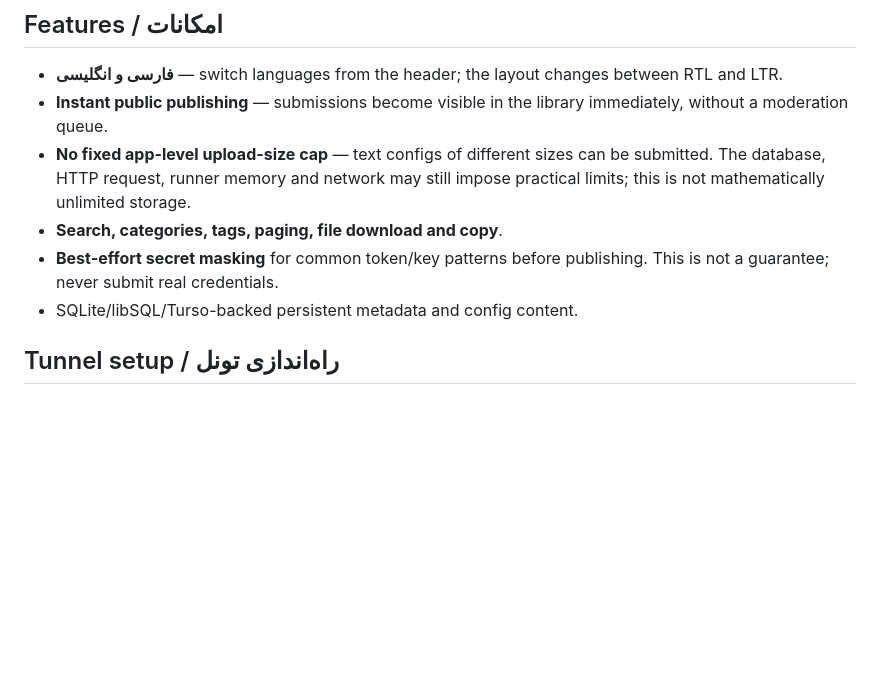
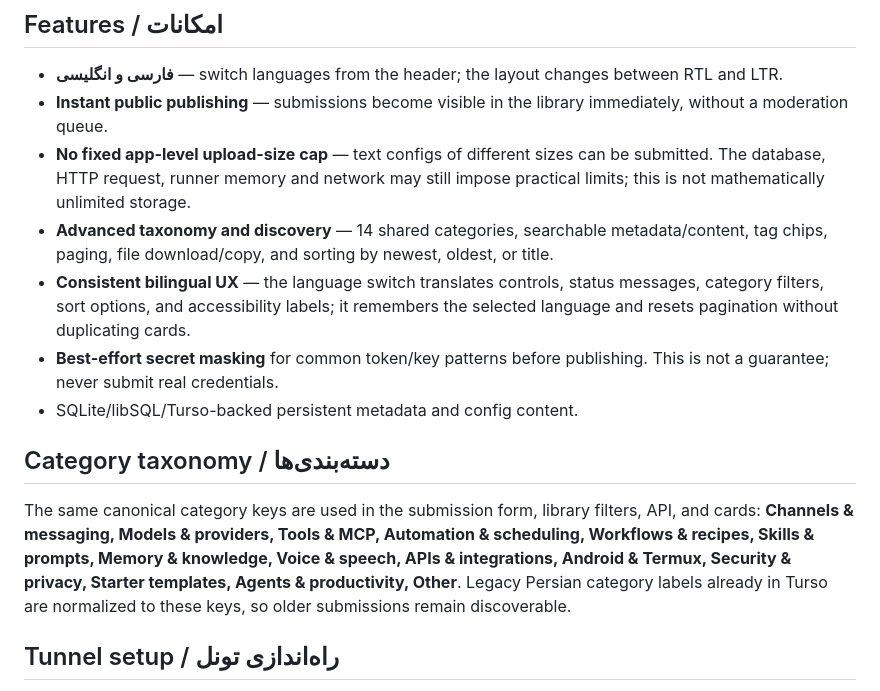
Before and after one commit to Amsh23/PicoHub, a Markdown page: README.md, the part around the change. Drawn GitHub-style; blank space fills up the shorter version.

Commit message:
Document expanded categories and bilingual discovery improvements

```diff
--- a/README.md
+++ b/README.md
@@ -15,9 +15,14 @@
 - **فارسی و انگلیسی** — switch languages from the header; the layout changes between RTL and LTR.
 - **Instant public publishing** — submissions become visible in the library immediately, without a moderation queue.
 - **No fixed app-level upload-size cap** — text configs of different sizes can be submitted. The database, HTTP request, runner memory and network may still impose practical limits; this is not mathematically unlimited storage.
-- **Search, categories, tags, paging, file download and copy**.
+- **Advanced taxonomy and discovery** — 14 shared categories, searchable metadata/content, tag chips, paging, file download/copy, and sorting by newest, oldest, or title.
+- **Consistent bilingual UX** — the language switch translates controls, status messages, category filters, sort options, and accessibility labels; it remembers the selected language and resets pagination without duplicating cards.
 - **Best-effort secret masking** for common token/key patterns before publishing. This is not a guarantee; never submit real credentials.
 - SQLite/libSQL/Turso-backed persistent metadata and config content.
+
+## Category taxonomy / دسته‌بندی‌ها
+
+The same canonical category keys are used in the submission form, library filters, API, and cards: **Channels & messaging, Models & providers, Tools & MCP, Automation & scheduling, Workflows & recipes, Skills & prompts, Memory & knowledge, Voice & speech, APIs & integrations, Android & Termux, Security & privacy, Starter templates, Agents & productivity, Other**. Legacy Persian category labels already in Turso are normalized to these keys, so older submissions remain discoverable.
 
 ## Tunnel setup / راه‌اندازی تونل
 
```
